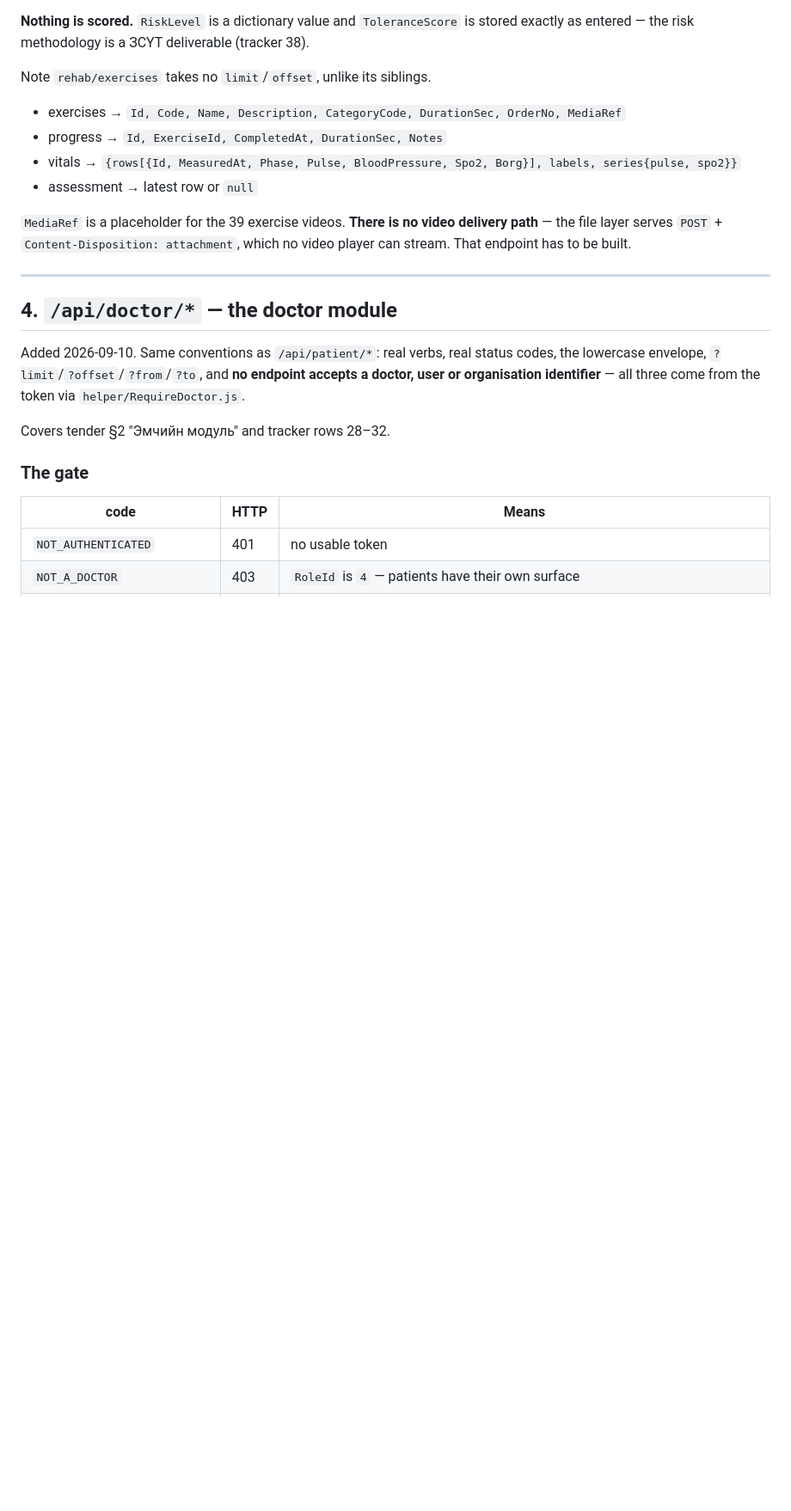
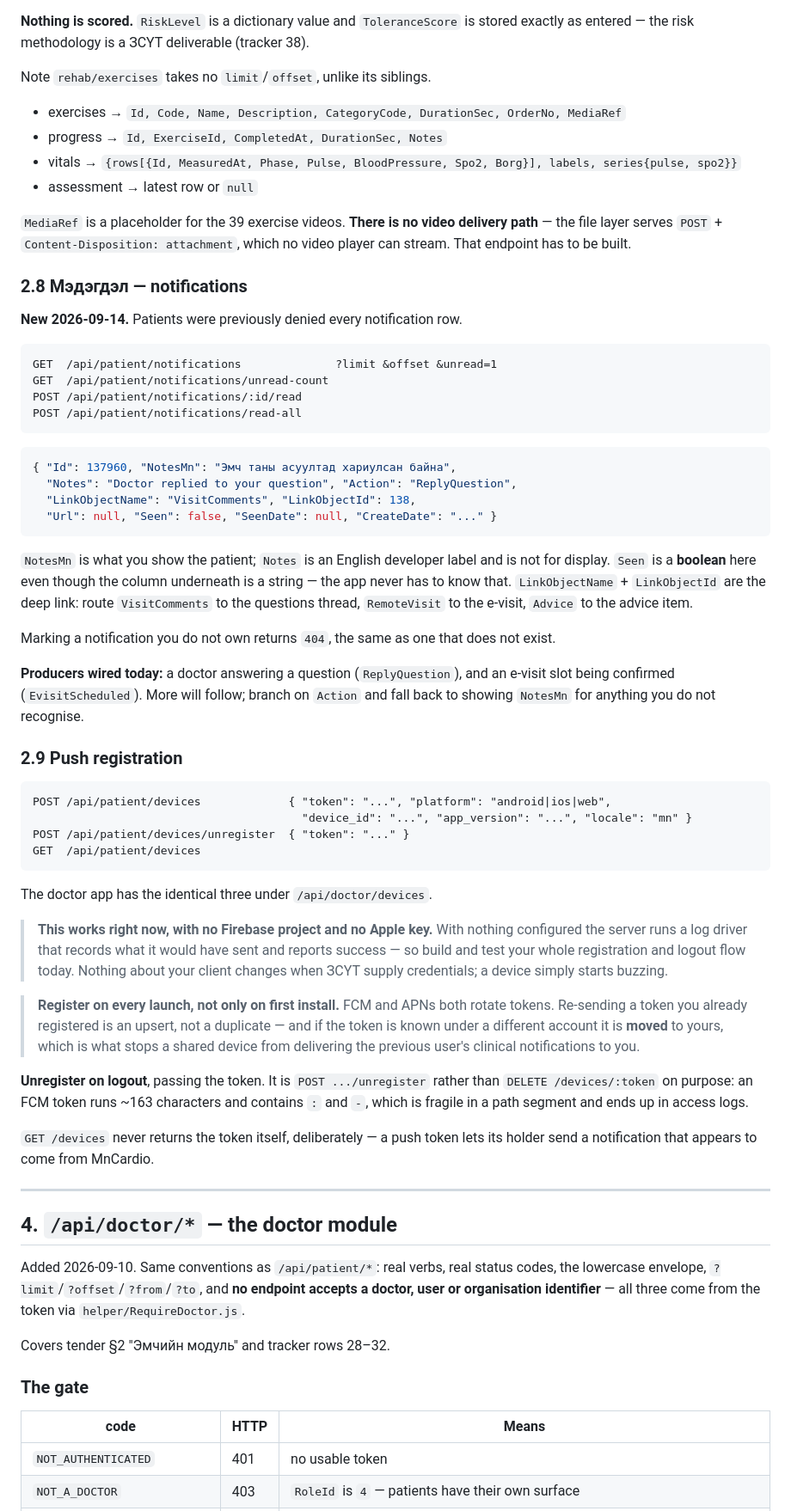
Before and after one commit to Javhaa233/mn_cardio_v2, a Markdown page: mobile/API.md, the part around the change. Shown at 86% size. Drawn GitHub-style; blank space fills up the shorter version.

````diff
--- a/mobile/API.md
+++ b/mobile/API.md
@@ -429,6 +429,64 @@ Note `rehab/exercises` takes no `limit`/`offset`, unlike its siblings.
 the file layer serves `POST` + `Content-Disposition: attachment`, which no video player can
 stream. That endpoint has to be built.
 
+### 2.8 Мэдэгдэл — notifications
+
+**New 2026-09-14.** Patients were previously denied every notification row.
+
+```
+GET  /api/patient/notifications              ?limit &offset &unread=1
+GET  /api/patient/notifications/unread-count
+POST /api/patient/notifications/:id/read
+POST /api/patient/notifications/read-all
+```
+
+```json
+{ "Id": 137960, "NotesMn": "Эмч таны асуултад хариулсан байна",
+  "Notes": "Doctor replied to your question", "Action": "ReplyQuestion",
+  "LinkObjectName": "VisitComments", "LinkObjectId": 138,
+  "Url": null, "Seen": false, "SeenDate": null, "CreateDate": "..." }
+```
+
+`NotesMn` is what you show the patient; `Notes` is an English developer label and is not for
+display. `Seen` is a **boolean** here even though the column underneath is a string — the app
+never has to know that. `LinkObjectName` + `LinkObjectId` are the deep link: route
+`VisitComments` to the questions thread, `RemoteVisit` to the e-visit, `Advice` to the advice
+item.
+
+Marking a notification you do not own returns `404`, the same as one that does not exist.
+
+**Producers wired today:** a doctor answering a question (`ReplyQuestion`), and an e-visit
+slot being confirmed (`EvisitScheduled`). More will follow; branch on `Action` and fall back
+to showing `NotesMn` for anything you do not recognise.
+
+### 2.9 Push registration
+
+```
+POST /api/patient/devices             { "token": "...", "platform": "android|ios|web",
+                                        "device_id": "...", "app_version": "...", "locale": "mn" }
+POST /api/patient/devices/unregister  { "token": "..." }
+GET  /api/patient/devices
+```
+
+The doctor app has the identical three under `/api/doctor/devices`.
+
+> **This works right now, with no Firebase project and no Apple key.** With nothing
+> configured the server runs a log driver that records what it would have sent and reports
+> success — so build and test your whole registration and logout flow today. Nothing about
+> your client changes when ЗСҮТ supply credentials; a device simply starts buzzing.
+
+> **Register on every launch, not only on first install.** FCM and APNs both rotate tokens.
+> Re-sending a token you already registered is an upsert, not a duplicate — and if the token
+> is known under a different account it is **moved** to yours, which is what stops a shared
+> device from delivering the previous user's clinical notifications to you.
+
+**Unregister on logout**, passing the token. It is `POST .../unregister` rather than `DELETE
+/devices/:token` on purpose: an FCM token runs ~163 characters and contains `:` and `-`,
+which is fragile in a path segment and ends up in access logs.
+
+`GET /devices` never returns the token itself, deliberately — a push token lets its holder
+send a notification that appears to come from MnCardio.
+
 ---
 
 ## 4. `/api/doctor/*` — the doctor module
````
Also changed, not shown: mobile/READINESS.md (+22 -8 lines).
